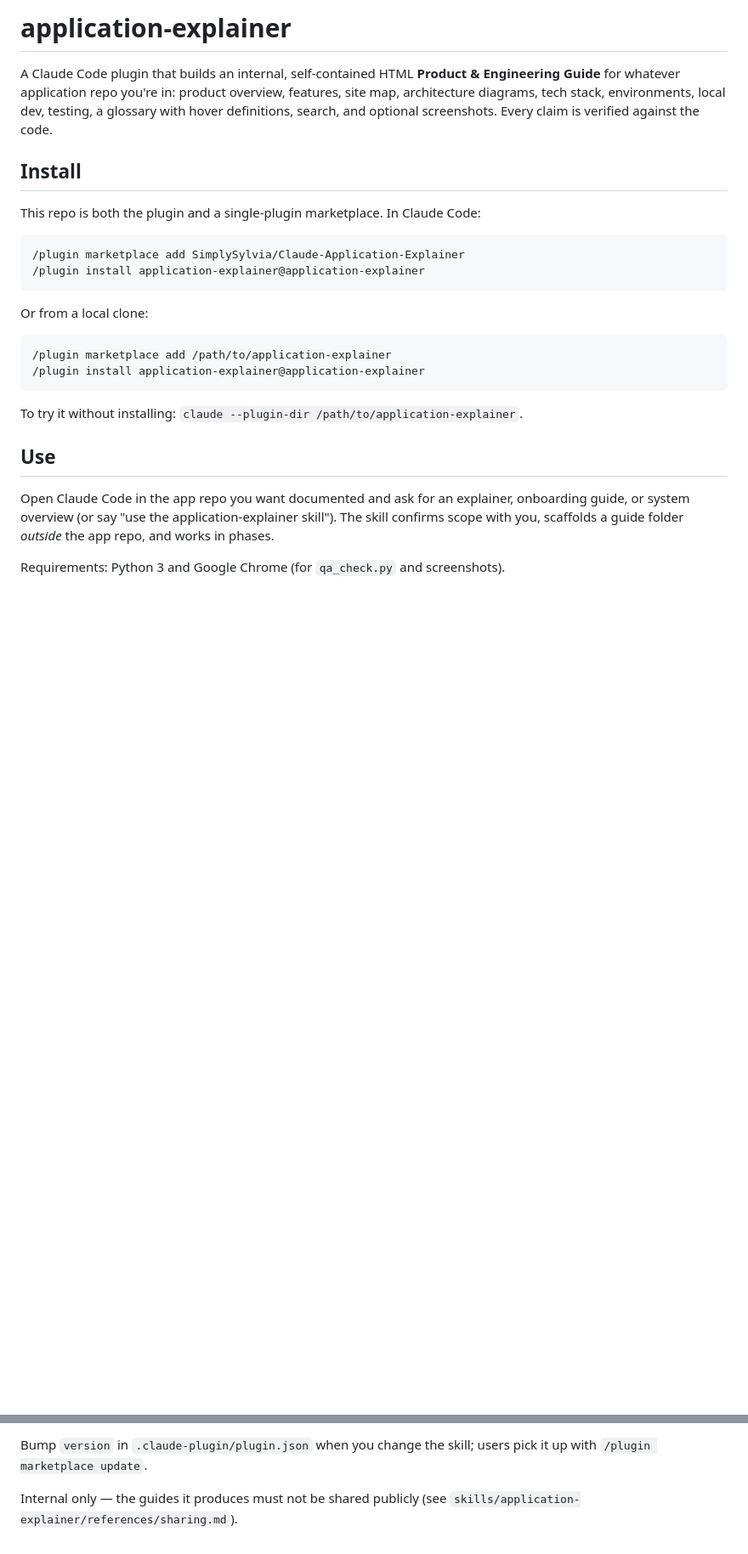
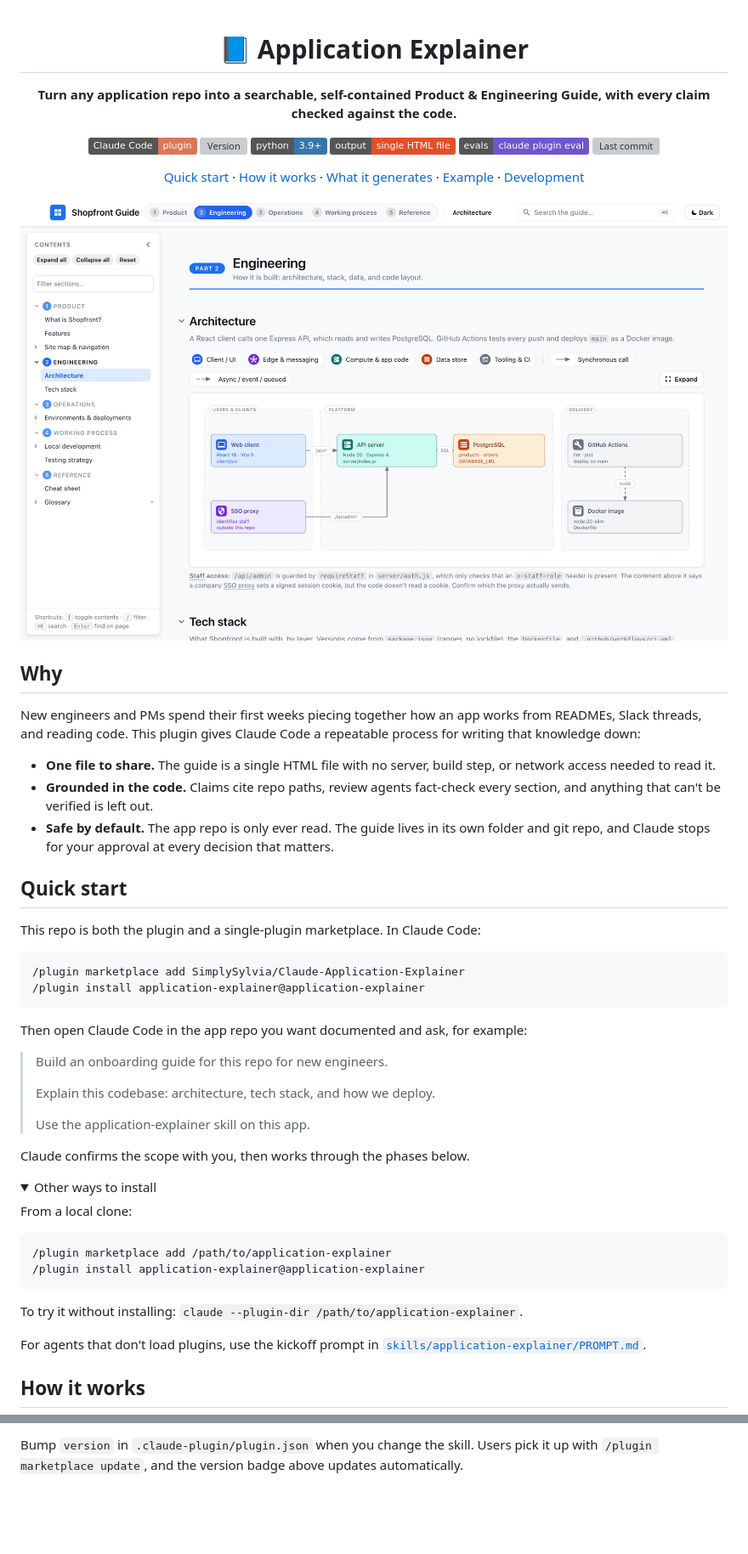
Before and after one commit to SimplySylvia/Claude-Application-Explainer, a Markdown page: README.md, 2 parts joined by grey strips. Shown at 85% size. Rendered like a GitHub page; folded sections open; badges without logos; blank space fills up the shorter version; grey boxes are pictures that could not be loaded.

````diff
--- a/README.md
+++ b/README.md
@@ -1,11 +1,39 @@
-# application-explainer
+<div align="center">
 
-A Claude Code plugin that builds an internal, self-contained HTML **Product & Engineering Guide** for whatever
-application repo you're in: product overview, features, site map, architecture diagrams, tech stack, environments,
-local dev, testing, a glossary with hover definitions, search, and optional screenshots. Every claim is verified
-against the code.
+# 📘 Application Explainer
 
-## Install
+**Turn any application repo into a searchable, self-contained Product & Engineering Guide, with every claim checked
+against the code.**
+
+<p>
+  <a href="https://docs.claude.com/en/docs/claude-code/plugins"><img src="https://img.shields.io/badge/Claude_Code-plugin-D97757?logo=claude&logoColor=white" alt="Claude Code plugin"></a>
+  <a href=".claude-plugin/plugin.json"><img src="https://img.shields.io/badge/dynamic/json?url=https%3A%2F%2Fraw.githubusercontent.com%2FSimplySylvia%2FClaude-Application-Explainer%2Fmain%2F.claude-plugin%2Fplugin.json&query=%24.version&label=version&color=1f6feb" alt="Version"></a>
+  <a href="#requirements"><img src="https://img.shields.io/badge/python-3.9%2B-3776AB?logo=python&logoColor=white" alt="Python 3.9+"></a>
+  <a href="#what-it-generates"><img src="https://img.shields.io/badge/output-single_HTML_file-E34F26?logo=html5&logoColor=white" alt="Output: one HTML file"></a>
+  <a href="#development"><img src="https://img.shields.io/badge/evals-claude_plugin_eval-6E56CF" alt="Evals"></a>
+  <a href="https://github.com/SimplySylvia/Claude-Application-Explainer/commits/main"><img src="https://img.shields.io/github/last-commit/SimplySylvia/Claude-Application-Explainer" alt="Last commit"></a>
+</p>
+
+[Quick start](#quick-start) · [How it works](#how-it-works) · [What it generates](#what-it-generates) ·
+[Example](#example) · [Development](#development)
+
+<img src="docs/images/guide-engineering.png" alt="Engineering page of a generated guide, showing an architecture diagram" width="900">
+
+</div>
+
+## Why
+
+New engineers and PMs spend their first weeks piecing together how an app works from READMEs, Slack threads, and
+reading code. This plugin gives Claude Code a repeatable process for writing that knowledge down:
+
+- **One file to share.** The guide is a single HTML file with no server, build step, or network access needed to
+  read it.
+- **Grounded in the code.** Claims cite repo paths, review agents fact-check every section, and anything that
+  can't be verified is left out.
+- **Safe by default.** The app repo is only ever read. The guide lives in its own folder and git repo, and Claude
+  stops for your approval at every decision that matters.
+
+## Quick start
 
 This repo is both the plugin and a single-plugin marketplace. In Claude Code:
 
@@ -14,7 +42,20 @@ This repo is both the plugin and a single-plugin marketplace. In Claude Code:
 /plugin install application-explainer@application-explainer
 ```
 
-Or from a local clone:
+Then open Claude Code in the app repo you want documented and ask, for example:
+
+> Build an onboarding guide for this repo for new engineers.
+>
+> Explain this codebase: architecture, tech stack, and how we deploy.
+>
+> Use the application-explainer skill on this app.
+
+Claude confirms the scope with you, then works through the phases below.
+
+<details>
+<summary>Other ways to install</summary>
+
+From a local clone:
 
 ```
 /plugin marketplace add /path/to/application-explainer
@@ -23,11 +64,10 @@ Or from a local clone:
 
 To try it without installing: `claude --plugin-dir /path/to/application-explainer`.
 
-## Use
+For agents that don't load plugins, use the kickoff prompt in
+[`skills/application-explainer/PROMPT.md`](skills/application-explainer/PROMPT.md).
 
-Open Claude Code in the app repo you want documented and ask for an explainer, onboarding guide, or system overview
-(or say "use the application-explainer skill"). The skill confirms scope with you, scaffolds a guide folder *outside*
-the app repo, and works in phases.
+</details>
 
-Requirements: Python 3 and Google Chrome (for `qa_check.py` and screenshots).
+## How it works
 
@@ -120,5 +180,3 @@ Run the trigger and near-miss cases after any change to the skill's `description
 
-Bump `version` in `.claude-plugin/plugin.json` when you change the skill; users pick it up with
-`/plugin marketplace update`.
-
-Internal only — the guides it produces must not be shared publicly (see `skills/application-explainer/references/sharing.md`).
+Bump `version` in `.claude-plugin/plugin.json` when you change the skill. Users pick it up with
+`/plugin marketplace update`, and the version badge above updates automatically.
````
Also changed, not shown: other parts of README.md (+43 -23 lines), docs/HOW-IT-WORKS.md (added, +78 -0 lines).
